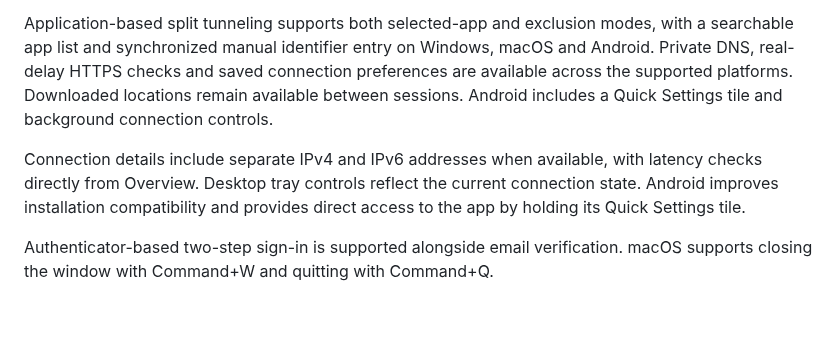
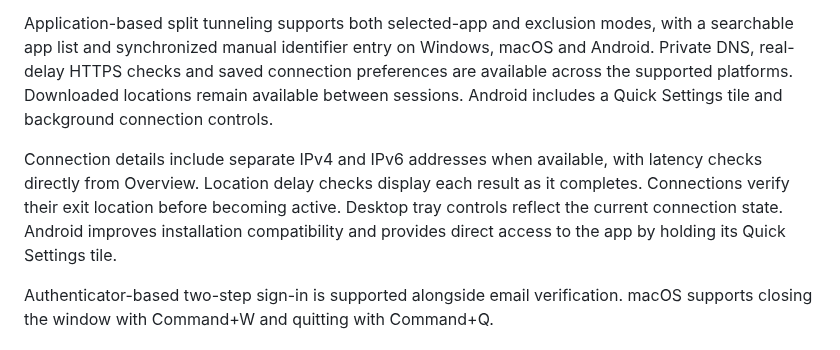
Before and after one commit to erfan-tahvilian/FoxVPN, a Markdown page: RELEASE_NOTES.md, the part around the change. Drawn GitHub-style; blank space fills up the shorter version.

Commit message:
docs: describe verified connections and progressive delay checks

```diff
--- a/RELEASE_NOTES.md
+++ b/RELEASE_NOTES.md
@@ -6,7 +6,7 @@ Licensed under the GNU General Public License, version 3 or later. Independent d
 
 Application-based split tunneling supports both selected-app and exclusion modes, with a searchable app list and synchronized manual identifier entry on Windows, macOS and Android. Private DNS, real-delay HTTPS checks and saved connection preferences are available across the supported platforms. Downloaded locations remain available between sessions. Android includes a Quick Settings tile and background connection controls.
 
-Connection details include separate IPv4 and IPv6 addresses when available, with latency checks directly from Overview. Desktop tray controls reflect the current connection state. Android improves installation compatibility and provides direct access to the app by holding its Quick Settings tile.
+Connection details include separate IPv4 and IPv6 addresses when available, with latency checks directly from Overview. Location delay checks display each result as it completes. Connections verify their exit location before becoming active. Desktop tray controls reflect the current connection state. Android improves installation compatibility and provides direct access to the app by holding its Quick Settings tile.
 
 Authenticator-based two-step sign-in is supported alongside email verification. macOS supports closing the window with Command+W and quitting with Command+Q.
 
```
